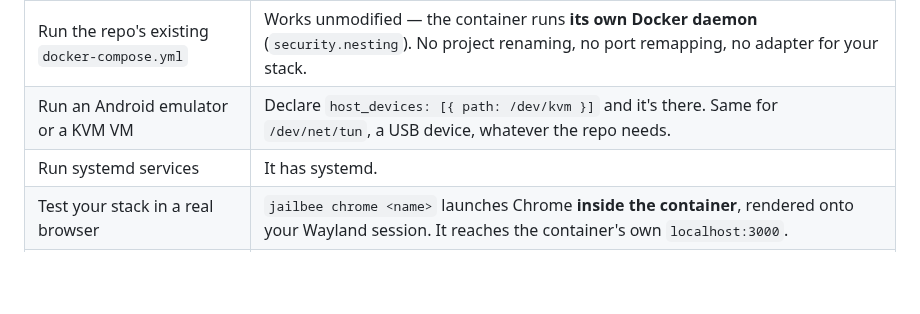
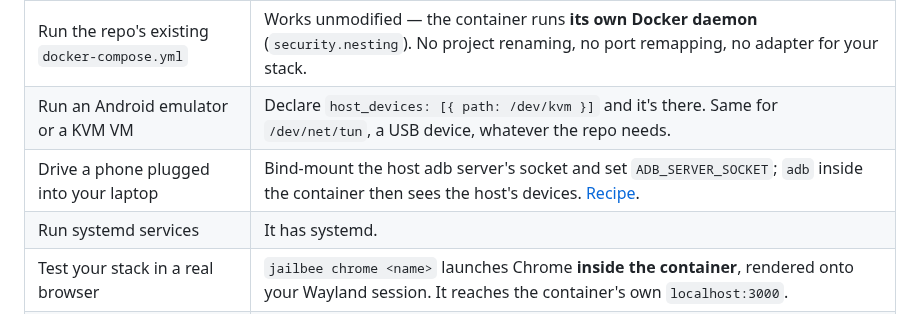
Before and after one commit to VRTFinland/jailbee, a Markdown page: docs/comparison.md, the part around the change. Rendered like a GitHub page; blank space fills up the shorter version.

```diff
--- a/docs/comparison.md
+++ b/docs/comparison.md
@@ -57,6 +57,7 @@ Concretely, that means the container behaves like a Linux box you own:
 |---|---|
 | Run the repo's existing `docker-compose.yml` | Works unmodified — the container runs **its own Docker daemon** (`security.nesting`). No project renaming, no port remapping, no adapter for your stack. |
 | Run an Android emulator or a KVM VM | Declare `host_devices: [{ path: /dev/kvm }]` and it's there. Same for `/dev/net/tun`, a USB device, whatever the repo needs. |
+| Drive a phone plugged into your laptop | Bind-mount the host adb server's socket and set `ADB_SERVER_SOCKET`; `adb` inside the container then sees the host's devices. [Recipe](project-config.md#talking-to-android-devices-over-adb). |
 | Run systemd services | It has systemd. |
 | Test your stack in a real browser | `jailbee chrome <name>` launches Chrome **inside the container**, rendered onto your Wayland session. It reaches the container's own `localhost:3000`. |
 | Use a JetBrains IDE against the code | `jailbee ide <name>`, same passthrough. |
```
Also changed, not shown: docs/project-config.md (+28 -0 lines), 1 other file.
